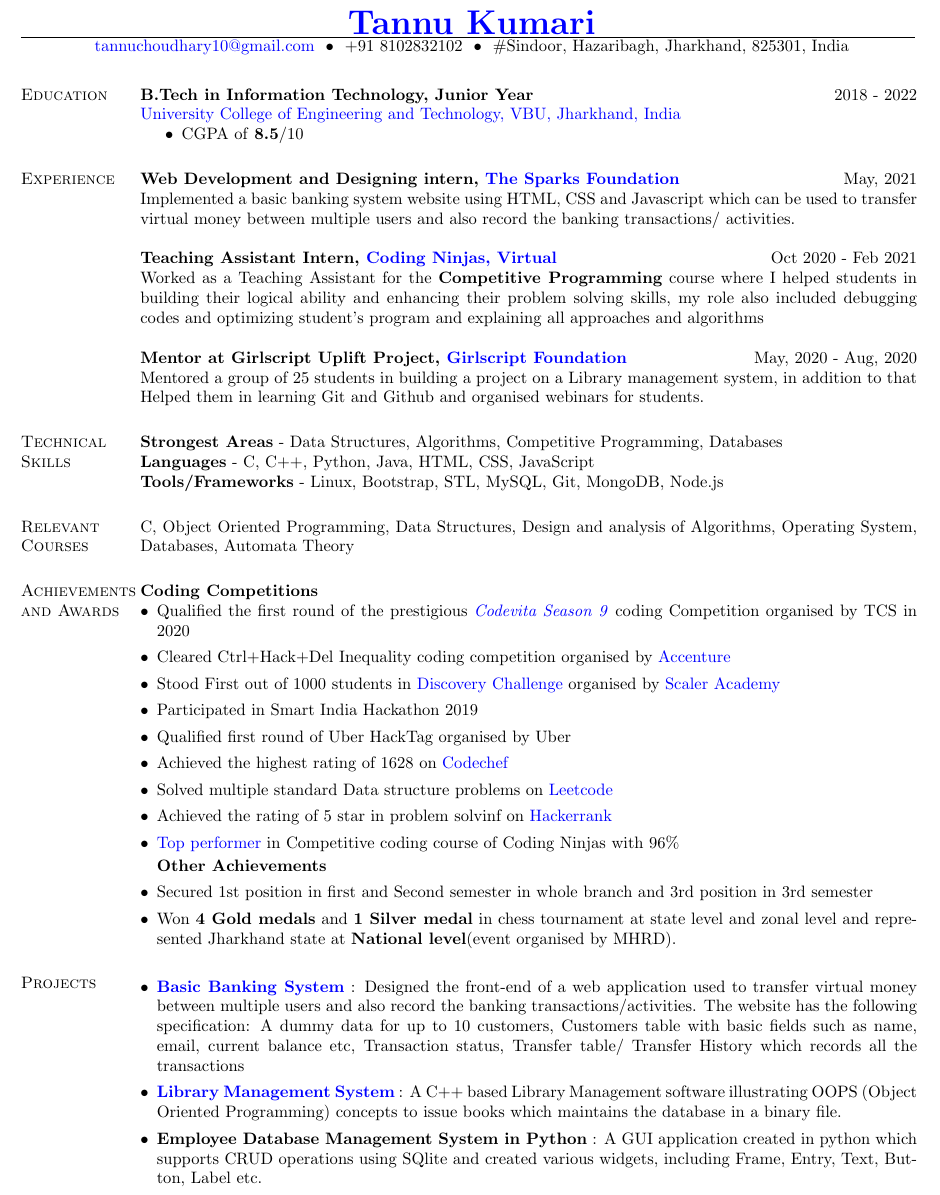
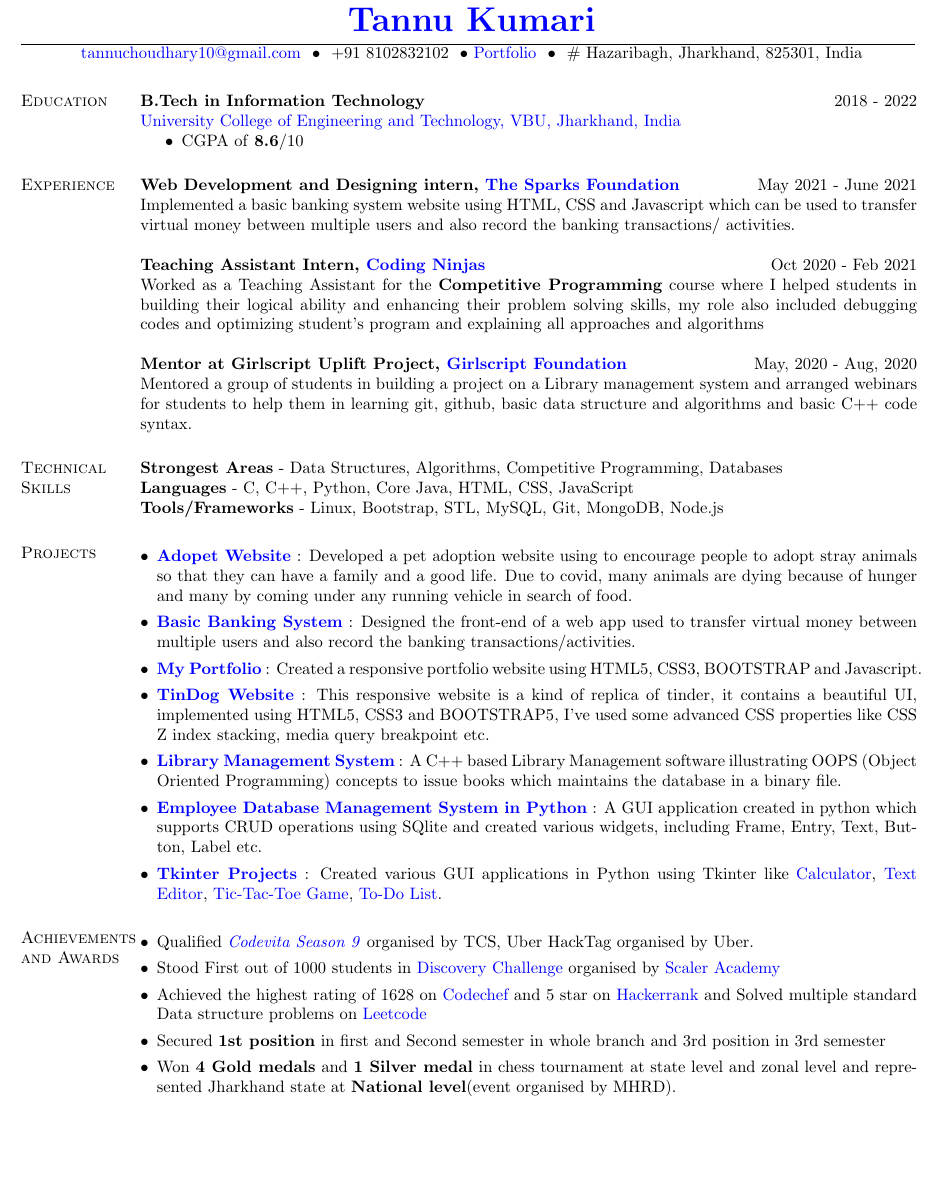
Before and after one commit to tannuchoudhary/RESUME, a LaTeX CV (main.tex): part of page 1 of 2 before the commit and part of the page after it, cut so that both start at the same text, the shorter picture padded with empty space. Compiled offline with pdfLaTeX.

Commit message:
Update main.tex

```diff
--- a/main.tex
+++ b/main.tex
@@ -26,13 +26,16 @@
 \begin{center}
     \hspace{-\hoffset}
     \huge\bf{\href{https://www.linkedin.com/in/tannu-kumari/}{Tannu Kumari}}
+
 \end{center}
-\vspace{-7mm}
+\vspace{-5mm}
 \moveleft\hoffset\vbox{\hrule width 19cm height 0.5pt}
 \vspace{-9mm}
 \begin{center}
     \hspace{-\hoffset}
-    \href{mailto:tannuchoudhary10@gmail.com}{tannuchoudhary10@gmail.com} ~\textbullet~ \(+91\) 8102832102 ~\textbullet~ \#Sindoor, Hazaribagh, Jharkhand, 825301, India
+    \href{mailto:tannuchoudhary10@gmail.com}{tannuchoudhary10@gmail.com} ~\textbullet~ \(+91\) 8102832102
+    ~\textbullet~\href{https://tannuchoudhary.github.io/My-Portfolio/}{Portfolio}
+    ~\textbullet~ \# Hazaribagh, Jharkhand, 825301, India
 \end{center}
 \vspace{-7mm}
 \begin{resume}
@@ -41,71 +44,63 @@
 %	EDUCATION SECTION
 %----------------------------------------------------------------------------------------
 \section{Education}
-\textbf{B.Tech in Information Technology, Junior Year} \hfill 2018 - 2022 \\
+\textbf{B.Tech in Information Technology} \hfill 2018 - 2022 \\
 \href{http://ucetvbu.ac.in/}{University College of Engineering and Technology, VBU, Jharkhand, India}
 \begin{itemize}
- \item CGPA of \textbf{8.5}/10
+ \item CGPA of \textbf{8.6}/10
 \end{itemize}
 
 %----------------------------------------------------------------------------------------
 %	EXPERIENCE SECTION
 %----------------------------------------------------------------------------------------
 \section{Experience}
-\textbf{Web Development and Designing intern, \href{https://www.thesparksfoundationsingapore.org/}{The Sparks Foundation}} \hfill May, 2021\\
+\textbf{Web Development and Designing intern, \href{https://drive.google.com/file/d/1bM6sxmO3PgQXI3Vx1u0qqo9hIgjefS3i/view?usp=sharing}{The Sparks Foundation}} \hfill May 2021 - June 2021\\
 Implemented a basic banking system website using HTML, CSS and Javascript which can be used to transfer virtual money between multiple users and also record the banking transactions/ activities.\\
 \\
-\textbf{Teaching Assistant Intern, \href{https://www.codingninjas.com/}{Coding Ninjas, Virtual}} \hfill Oct 2020 - Feb 2021 \\
+\textbf{Teaching Assistant Intern, \href{https://drive.google.com/file/d/1tggg7RXVF4dtAdR-jFnV6tpvBVyKcyTD/view?usp=sharing}{Coding Ninjas}} \hfill Oct 2020 - Feb 2021 \\
 Worked as a Teaching Assistant for the \textbf{Competitive Programming} course where I helped students in building their logical ability and enhancing their problem solving skills, my role also included debugging codes and optimizing student's program and explaining all approaches and algorithms\\
 \\
-\textbf{Mentor at Girlscript Uplift Project, \href{https://www.girlscript.tech/home}{Girlscript Foundation}} \hfill May, 2020 - Aug, 2020 \\
-Mentored a group of 25 students in building a project on a Library management system, in addition to that Helped them in learning Git and Github and organised webinars for students.
+\textbf{Mentor at Girlscript Uplift Project, \href{https://drive.google.com/file/d/1-HEx-n0SeThN8SUmXoDLzdNj-KmQgGuv/view?usp=sharing}{Girlscript Foundation}} \hfill May, 2020 - Aug, 2020 \\
+Mentored a group of students in building a project on a Library management system and arranged webinars for students to help them in learning git, github, basic data structure and algorithms and basic C++ code syntax.
 %----------------------------------------------------------------------------------------
 %	TECHNICAL SKILLS SECTION
 %----------------------------------------------------------------------------------------
 \section{Technical \hspace{2mm} Skills}
 \textbf{Strongest Areas} - Data Structures, Algorithms, Competitive Programming, Databases \\
-\textbf{Languages} - C, C++, Python, Java, HTML, CSS, JavaScript  \\
+\textbf{Languages} - C, C++, Python, Core Java, HTML, CSS, JavaScript  \\
 \textbf{Tools/Frameworks} - Linux, Bootstrap, STL, MySQL, Git, MongoDB, Node.js
 
+%----------------------------------------------------------------------------------------
+%	Selected Projects Section
+%----------------------------------------------------------------------------------------
+\section{Projects}
+%\setlist[itemize]{
+\begin{itemize}[leftmargin=*]
+  \item \textbf{\href{https://github.com/tannuchoudhary/basic_banking_system}{Adopet Website}} : Developed a pet adoption website using to encourage people to adopt stray animals so that they can have a family and a good life. Due to covid, many animals are dying because of hunger and many by coming under any running vehicle in search of food.
+ \item \textbf{\href{https://github.com/tannuchoudhary/basic_banking_system}{Basic Banking System}} : Designed the front-end of a web app used to transfer virtual money between multiple users and also record the banking transactions/activities.
+  \item \textbf{\href{https://tannuchoudhary.github.io/My-Portfolio/}{My Portfolio}} : Created a responsive portfolio website using HTML5, CSS3, BOOTSTRAP and Javascript.
 
-%----------------------------------------------------------------------------------------
-%	RELEVANT COURSE SECTION
-%----------------------------------------------------------------------------------------
-\section{Relevant \hspace{2mm} Courses}
-C, Object Oriented Programming, Data Structures, Design and analysis of Algorithms, Operating System, Databases, Automata Theory
+ \item \textbf{\href{https://tannuchoudhary.github.io/TinDog/}{TinDog Website}} : This responsive website is a kind of replica of tinder, it contains a beautiful UI, implemented using HTML5, CSS3 and BOOTSTRAP5, I've used some advanced CSS properties like CSS Z index stacking, media query breakpoint etc.
+ \item \textbf{\href{https://github.com/tannuchoudhary/Library-Management-System}{Library Management System}} : A C++ based Library Management software illustrating OOPS (Object Oriented Programming) concepts to issue books which maintains the database in a binary file.
+ \item \textbf{\href{https://github.com/tannuchoudhary/TkinterProjects/tree/main/EmployeeDBMS}{Employee Database Management System in Python}} : A GUI application created in python which supports CRUD operations using SQlite and created various widgets, including Frame, Entry, Text, Button, Label etc.
+
+ \item \textbf{\href{https://github.com/tannuchoudhary/TkinterProjects}{Tkinter Projects}} : Created various GUI applications in Python using Tkinter like {\href{https://github.com/tannuchoudhary/TkinterProjects/tree/main/Calculator}{Calculator}}, {\href{https://github.com/tannuchoudhary/TkinterProjects/tree/main/Text Editor}{Text Editor}}, {\href{https://github.com/tannuchoudhary/TkinterProjects/tree/main/Tic-Tac-Toe Game}{Tic-Tac-Toe Game}}, {\href{https://github.com/tannuchoudhary/TkinterProjects/tree/main/To-Do list}{To-Do List}}.
+
+\end{itemize}
+
+
 
 %----------------------------------------------------------------------------------------
 %	ACHIEVEMENT SECTION
 %----------------------------------------------------------------------------------------
 
 \section{Achievements and Awards}
-\textbf{Coding Competitions}
 \begin{itemize}[leftmargin=*]
- \item Qualified the first round of the prestigious  \href{https://drive.google.com/file/d/16OY0sqsJXUs4BXPSdkCaoF_2f4SIdxKI/view?usp=sharing}{\emph{Codevita Season 9}} coding Competition organised by TCS in 2020
- \item Cleared Ctrl+Hack+Del Inequality coding competition organised by \href{https://www.accenture.com/in-en}{Accenture}
+ \item Qualified  \href{https://drive.google.com/file/d/16OY0sqsJXUs4BXPSdkCaoF_2f4SIdxKI/view?usp=sharing}{\emph{Codevita Season 9}} organised by TCS, Uber HackTag organised by Uber.
  \item Stood First out of 1000 students in  \href{https://drive.google.com/file/d/1IO5cW3NQkcZCm8p65HSRLOaKHfI16ZbS/view?usp=sharing}{Discovery Challenge} organised by \href{https://www.scaler.com/}{Scaler Academy}
- \item Participated in Smart India Hackathon 2019
- \item Qualified first round of Uber HackTag organised by Uber
- \item Achieved the highest rating of 1628 on \href{https://www.codechef.com/users/tannu_kumari}{Codechef}
- \item Solved multiple standard Data structure problems on \href{https://leetcode.com/tannu_kumari/}{Leetcode}
- \item Achieved the rating of 5 star in problem solvinf on \href {https://www.hackerrank.com/tannuchoudhary10}{Hackerrank}
- \item \href{https://drive.google.com/file/d/1kJhDdn9UZug1x1Rb8qo6iefYvjDPisYn/view?usp=sharing}{Top performer} in Competitive coding course of Coding Ninjas with 96\%
-
-
- \textbf{Other Achievements}
- \item Secured 1st position in first and Second semester in whole branch and 3rd position in 3rd semester
+ \item Achieved the highest rating of 1628 on \href{https://www.codechef.com/users/tannu_kumari}{Codechef} and 5 star on \href {https://www.hackerrank.com/tannuchoudhary10}{Hackerrank} and Solved multiple standard Data structure problems on \href{https://leetcode.com/tannu_kumari/}{Leetcode}
+ \item Secured \textbf{1st position} in first and Second semester in whole branch and 3rd position in 3rd semester
  \item Won \textbf{4 Gold medals} and \textbf{1 Silver medal} in chess tournament at state level and zonal level and represented Jharkhand state at \textbf{National level}(event organised by MHRD).
-\end{itemize}
-%----------------------------------------------------------------------------------------
-%	Selected Projects Section
-%----------------------------------------------------------------------------------------
-\section{Projects}
-%\setlist[itemize]{
-\begin{itemize}[leftmargin=*]
- \item \textbf{\href{https://github.com/tannuchoudhary/basic_banking_system}{Basic Banking System}} : Designed the front-end of a web application used to transfer virtual money between multiple users and also record the banking transactions/activities. The website has the following specification: A dummy data for up to 10 customers, Customers table with basic fields such as name, email, current balance etc, Transaction status, Transfer table/ Transfer History which records all the transactions
- \item \textbf{\href{https://github.com/tannuchoudhary/Library-Management-System}{Library Management System}} : A C++ based Library Management software illustrating OOPS (Object Oriented Programming) concepts to issue books which maintains the database in a binary file.
- \item \textbf{Employee Database Management System in Python} : A GUI application created in python which supports CRUD operations using SQlite and created various widgets, including Frame, Entry, Text, Button, Label etc.
-
 \end{itemize}
 
 
```
